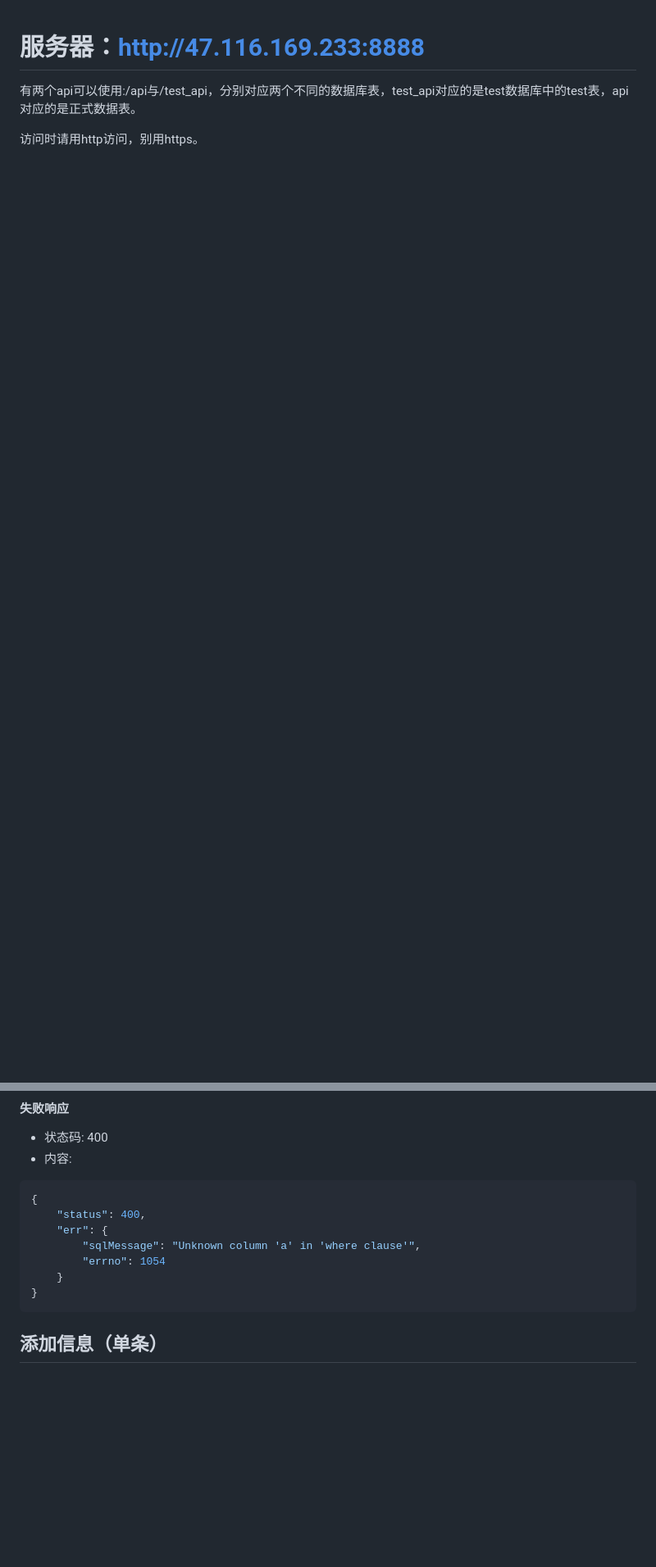
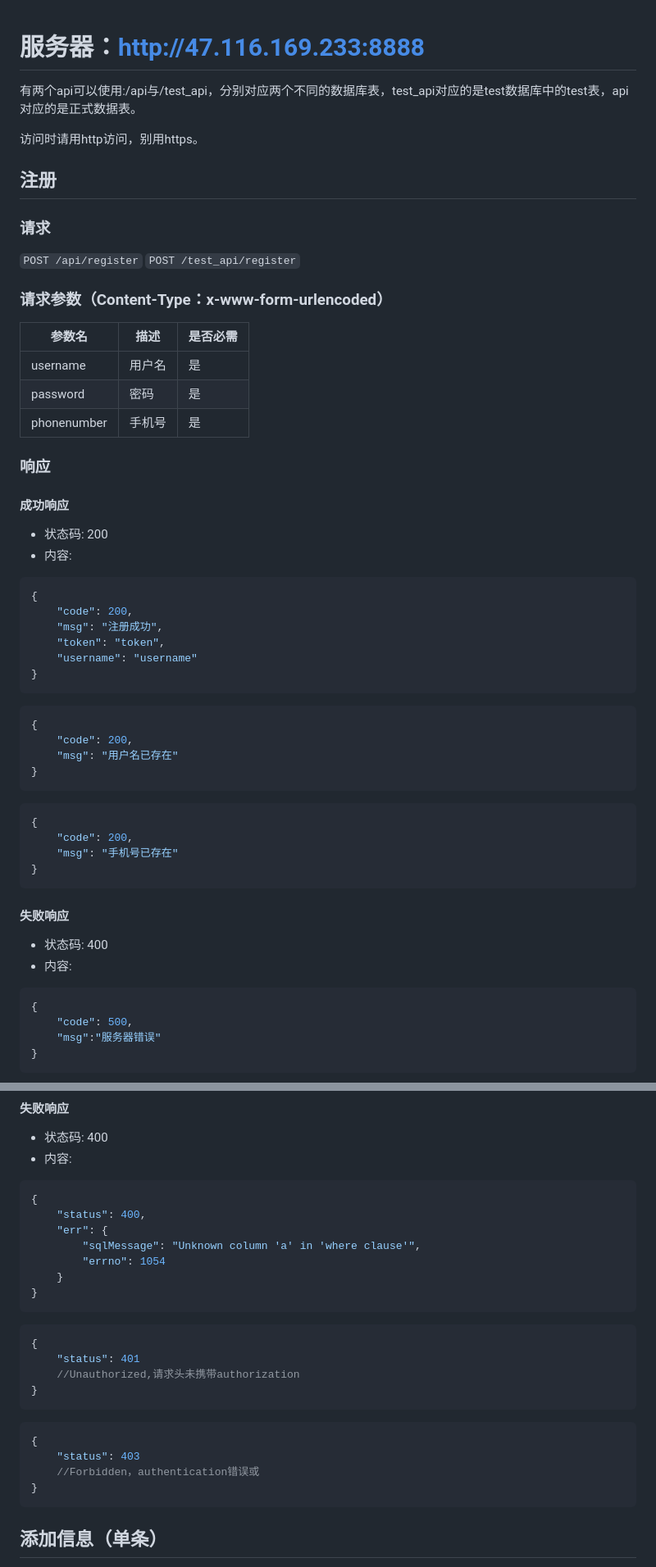
Before and after one commit to LonelyPower/StudentJobRec_Platform, a Markdown page: 接口文档.md, 2 parts joined by grey strips. Shown at 82% size. Rendered like a GitHub page; blank space fills up the shorter version.

````diff
--- a/接口文档.md
+++ b/接口文档.md
@@ -2,3 +2,49 @@
 有两个api可以使用:/api与/test_api，分别对应两个不同的数据库表，test_api对应的是test数据库中的test表，api对应的是正式数据表。
 
 访问时请用http访问，别用https。
+
+
+## 注册
+### 请求
+`POST /api/register`
+`POST /test_api/register`
+### 请求参数（Content-Type：x-www-form-urlencoded）
+| 参数名      | 描述   | 是否必需 |
+| ----------- | ------ | -------- |
+| username    | 用户名 | 是       |
+| password    | 密码   | 是       |
+| phonenumber | 手机号 | 是       |
+### 响应
+#### 成功响应
+- 状态码: 200
+- 内容:
+```json
+{
+    "code": 200,
+    "msg": "注册成功",
+    "token": "token",
+    "username": "username"
+}
+```
+```json
+{
+    "code": 200,
+    "msg": "用户名已存在"
+}
+```
+```json
+{
+    "code": 200,
+    "msg": "手机号已存在"
+}
+```
+#### 失败响应
+- 状态码: 400
+- 内容:
+```json
+{
+    "code": 500,
+    "msg":"服务器错误"
+}
+```
+
@@ -58,6 +134,18 @@
         "sqlMessage": "Unknown column 'a' in 'where clause'",
         "errno": 1054
     }
+}
+```
+```json
+{
+    "status": 401
+    //Unauthorized,请求头未携带authorization
+}
+```
+```json
+{
+    "status": 403
+    //Forbidden，authentication错误或
 }
 ```
 
````
Also changed, not shown: other parts of 接口文档.md (+30 -0 lines).
